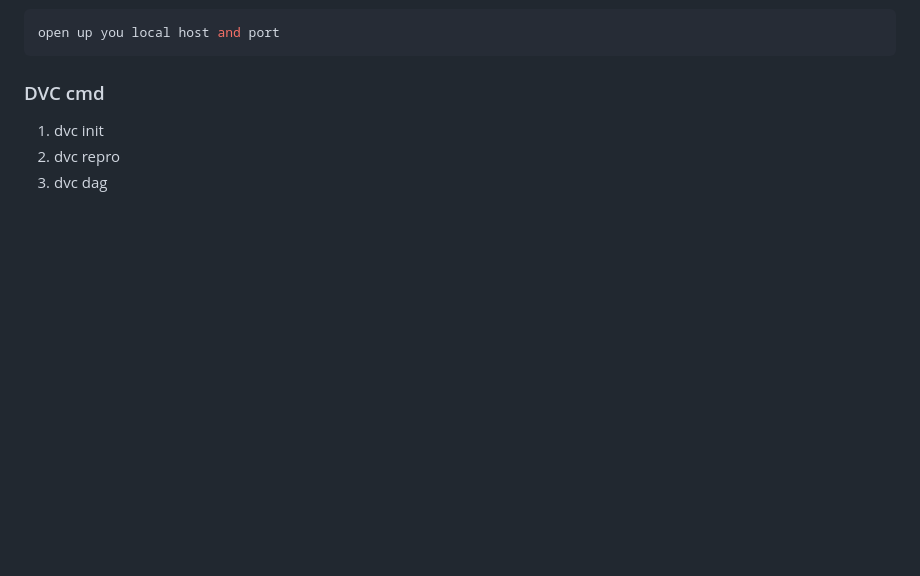
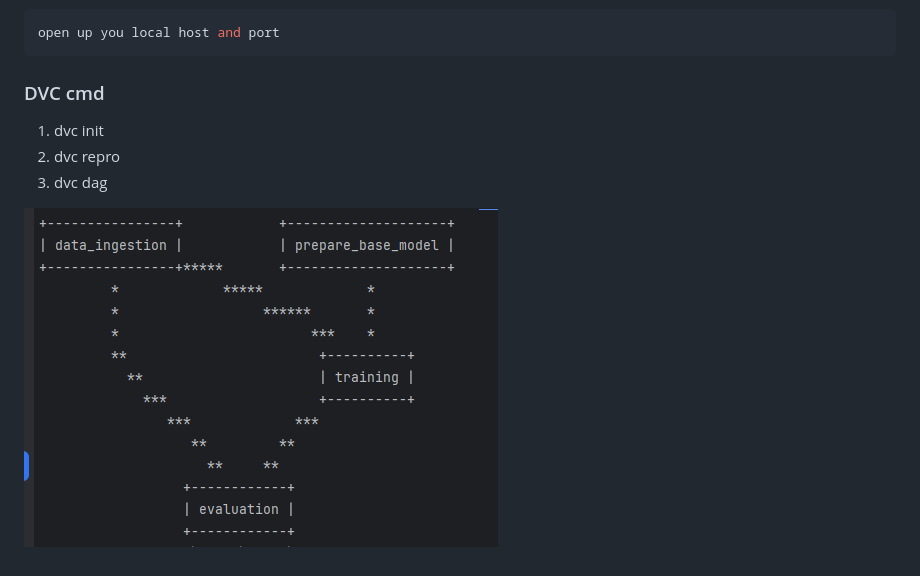
Before and after one commit to mydeadlysinispride/Chicken-disease-classification-project, a Markdown page: README.md, the part around the change. GitHub-like rendering; pictures changed too: img.png (added); blank space fills up the shorter version.

Commit message:
add image

```diff
--- a/README.md
+++ b/README.md
@@ -58,3 +58,5 @@ open up you local host and port
 1. dvc init
 2. dvc repro
 3. dvc dag
+
+![img.png](img.png)
```
